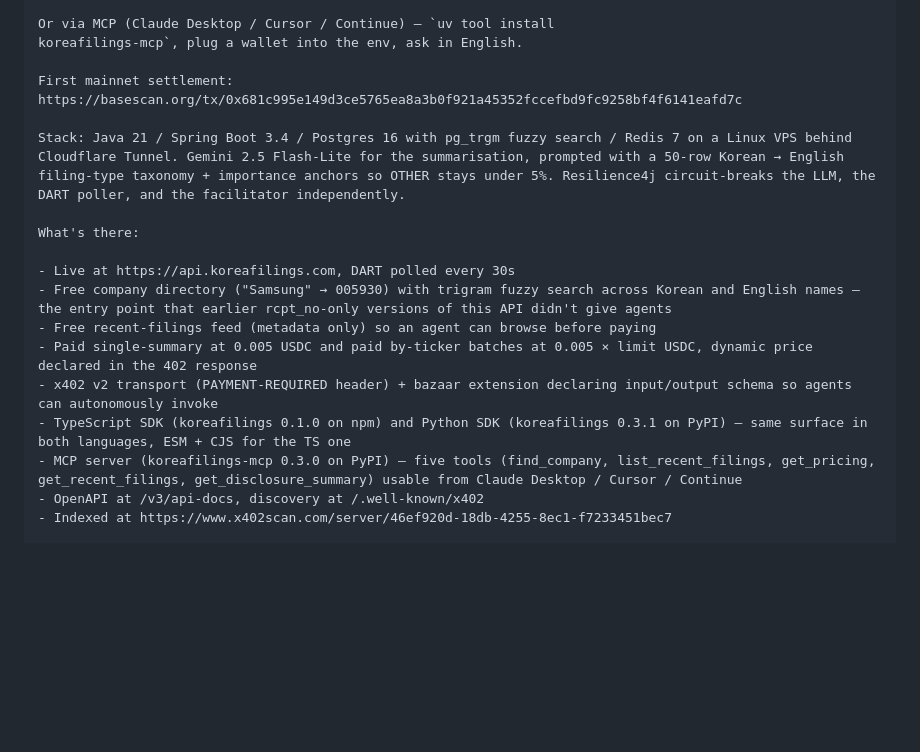
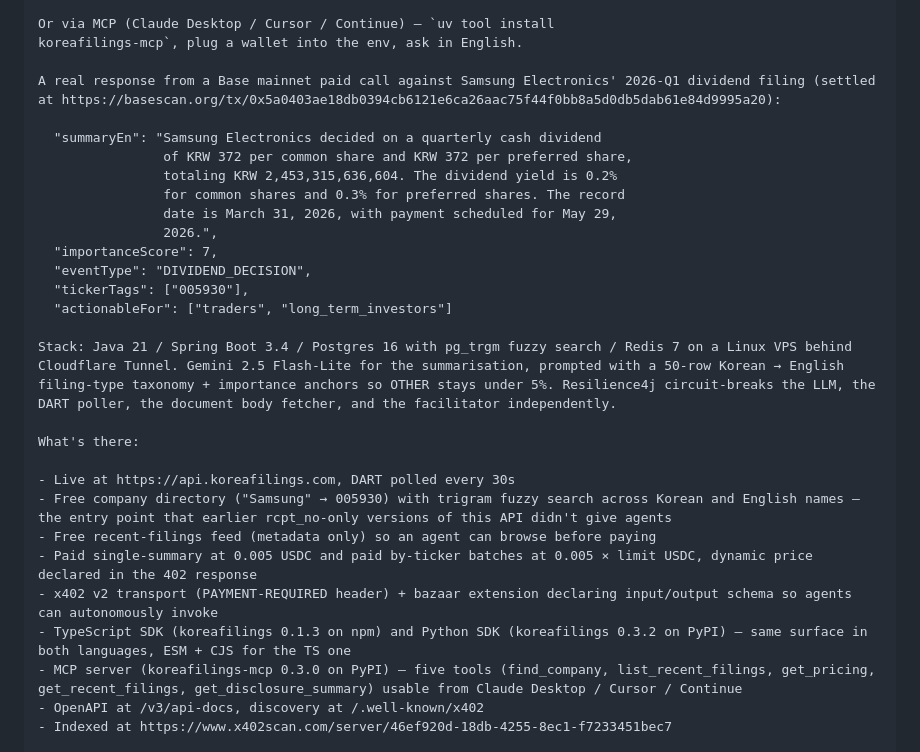
Before and after one commit to OldTemple91/korea-filings-api, a Markdown page: docs/launch/HN_DRAFT.md, the part around the change. Rendered like a GitHub page; blank space fills up the shorter version.

Commit message:
docs(hn): refresh launch draft for round-11 + new SDK versions
- Replace the round-10 first-mainnet-settlement reference with the
  round-11 body-aware Samsung dividend response — concrete proof
  point with KRW per-share, total payout, dividend yield, record
  date, payment date all extracted directly into summaryEn. Stronger
  hook than a bare tx hash.
- Bump SDK versions in the post body: TypeScript 0.1.0 → 0.1.3,
  Python 0.3.1 → 0.3.2 (today's body-aware README publishes).
- Mention the document-body-fetcher Resilience4j instance in the
  stack one-liner so a reader can see we wrap external calls
  consistently.

Co-Authored-By: Claude Opus 4.7 (1M context) <noreply@anthropic.com>

```diff
--- a/docs/launch/HN_DRAFT.md
+++ b/docs/launch/HN_DRAFT.md
@@ -52,9 +52,20 @@ Or Python:
 Or via MCP (Claude Desktop / Cursor / Continue) — `uv tool install
 koreafilings-mcp`, plug a wallet into the env, ask in English.
 
-First mainnet settlement: https://basescan.org/tx/0x681c995e149d3ce5765ea8a3b0f921a45352fccefbd9fc9258bf4f6141eafd7c
+A real response from a Base mainnet paid call against Samsung Electronics' 2026-Q1 dividend filing (settled at https://basescan.org/tx/0x5a0403ae18db0394cb6121e6ca26aac75f44f0bb8a5d0db5dab61e84d9995a20):
 
-Stack: Java 21 / Spring Boot 3.4 / Postgres 16 with pg_trgm fuzzy search / Redis 7 on a Linux VPS behind Cloudflare Tunnel. Gemini 2.5 Flash-Lite for the summarisation, prompted with a 50-row Korean → English filing-type taxonomy + importance anchors so OTHER stays under 5%. Resilience4j circuit-breaks the LLM, the DART poller, and the facilitator independently.
+  "summaryEn": "Samsung Electronics decided on a quarterly cash dividend
+                of KRW 372 per common share and KRW 372 per preferred share,
+                totaling KRW 2,453,315,636,604. The dividend yield is 0.2%
+                for common shares and 0.3% for preferred shares. The record
+                date is March 31, 2026, with payment scheduled for May 29,
+                2026.",
+  "importanceScore": 7,
+  "eventType": "DIVIDEND_DECISION",
+  "tickerTags": ["005930"],
+  "actionableFor": ["traders", "long_term_investors"]
+
+Stack: Java 21 / Spring Boot 3.4 / Postgres 16 with pg_trgm fuzzy search / Redis 7 on a Linux VPS behind Cloudflare Tunnel. Gemini 2.5 Flash-Lite for the summarisation, prompted with a 50-row Korean → English filing-type taxonomy + importance anchors so OTHER stays under 5%. Resilience4j circuit-breaks the LLM, the DART poller, the document body fetcher, and the facilitator independently.
 
 What's there:
 
@@ -63,7 +74,7 @@ What's there:
 - Free recent-filings feed (metadata only) so an agent can browse before paying
 - Paid single-summary at 0.005 USDC and paid by-ticker batches at 0.005 × limit USDC, dynamic price declared in the 402 response
 - x402 v2 transport (PAYMENT-REQUIRED header) + bazaar extension declaring input/output schema so agents can autonomously invoke
-- TypeScript SDK (koreafilings 0.1.0 on npm) and Python SDK (koreafilings 0.3.1 on PyPI) — same surface in both languages, ESM + CJS for the TS one
+- TypeScript SDK (koreafilings 0.1.3 on npm) and Python SDK (koreafilings 0.3.2 on PyPI) — same surface in both languages, ESM + CJS for the TS one
 - MCP server (koreafilings-mcp 0.3.0 on PyPI) — five tools (find_company, list_recent_filings, get_pricing, get_recent_filings, get_disclosure_summary) usable from Claude Desktop / Cursor / Continue
 - OpenAPI at /v3/api-docs, discovery at /.well-known/x402
 - Indexed at https://www.x402scan.com/server/46ef920d-18db-4255-8ec1-f7233451bec7
```
